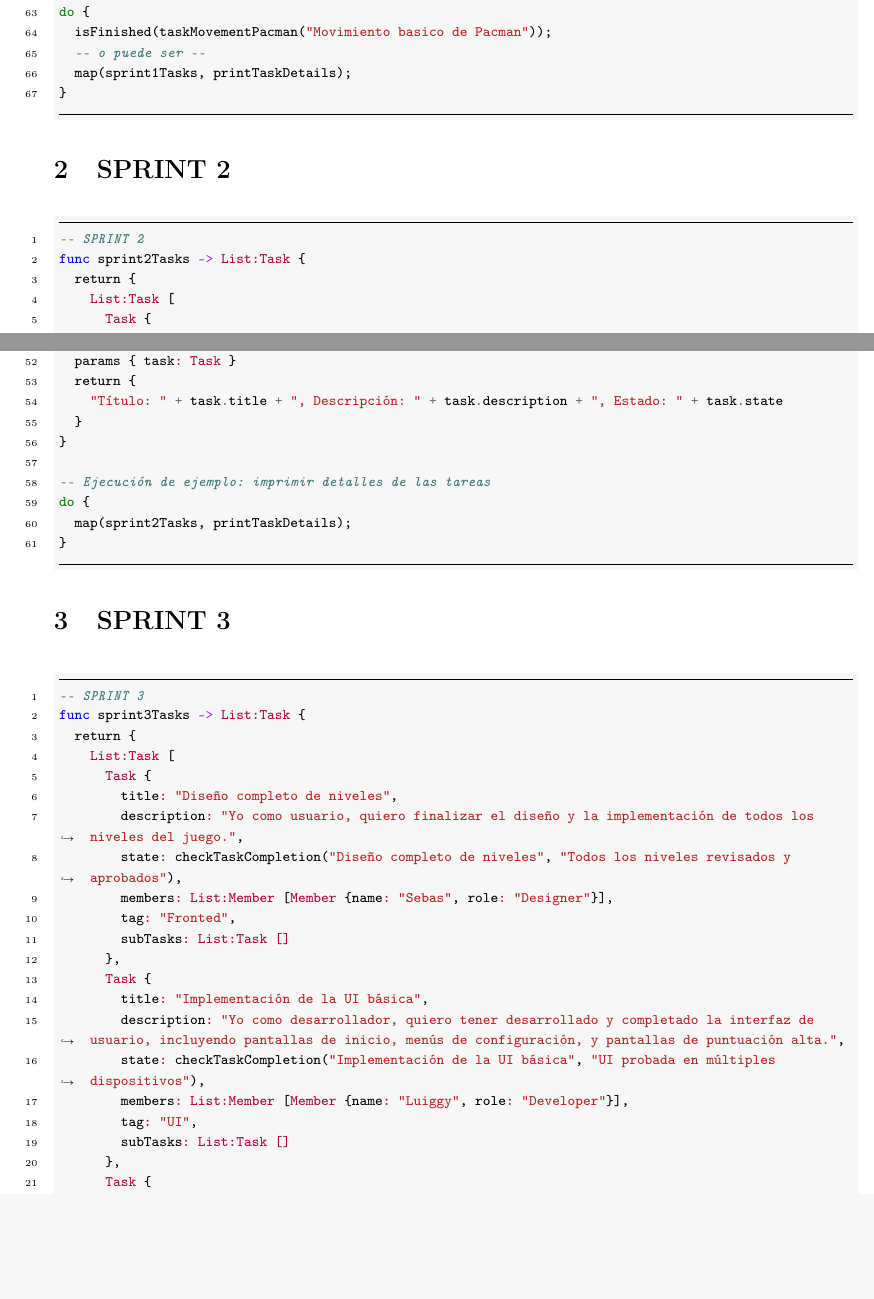
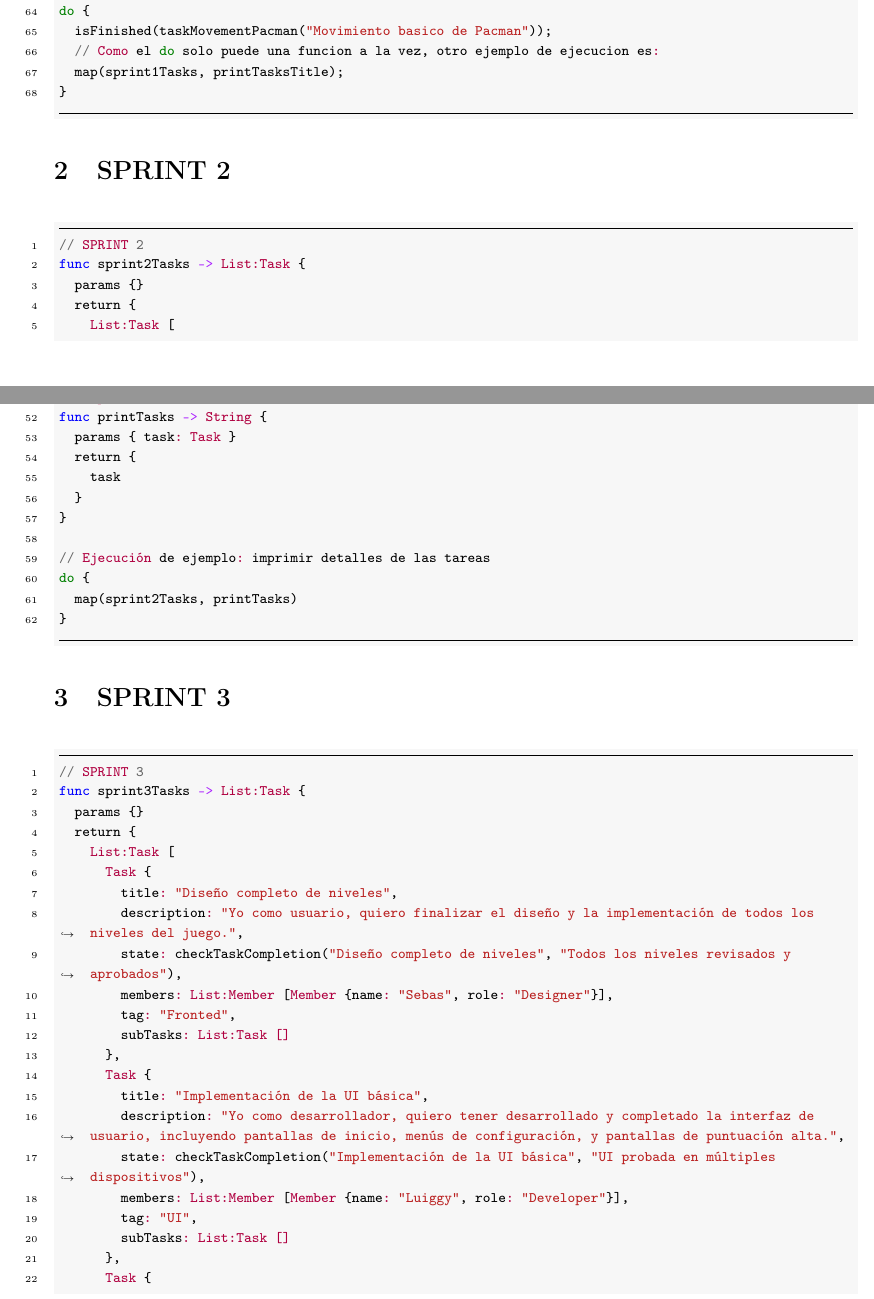
Before and after one commit to luiggy-mamani-jalafund/hufflepuff-own-language, a LaTeX document (sample-software/sample-language/sample-language.tex): two parts of pages 2 and 4 of 7, joined at a grey line, cut so that both start at the same text, the shorter picture padded with empty space. Compiled offline with pdfLaTeX.

Commit message:
docs: fixing the sample language from reviewer

```diff
--- a/sample-software/sample-language/sample-language.tex
+++ b/sample-software/sample-language/sample-language.tex
@@ -73,3 +74,2 @@ func printTaskDetails -> String {
   params { task: Task }
   return {
-    "Título: " + task.title + ", Descripción: " + task.description + ", Estado: " + task.state
@@ -93,14 +94,15 @@ func isFinished -> Bool {
 do {
   isFinished(taskMovementPacman("Movimiento basico de Pacman"));
-  -- o puede ser --
-  map(sprint1Tasks, printTaskDetails);
+  // Como el do solo puede una funcion a la vez, otro ejemplo de ejecucion es:
+  map(sprint1Tasks, printTasksTitle);
 }
 \end{minted}
 
 \section{SPRINT 2}
 \begin{minted}{Haskell}
--- SPRINT 2
+// SPRINT 2
 func sprint2Tasks -> List:Task {
+  params {}
   return {
     List:Task [
       Task {
@@ -148,24 +150,25 @@ func sprint2Tasks -> List:Task {
   }
 }
 
--- Imprimir tareas
-func printTaskDetails -> String {
+// Imprimir tareas
+func printTasks -> String {
   params { task: Task }
   return {
-    "Título: " + task.title + ", Descripción: " + task.description + ", Estado: " + task.state
+    task
   }
 }
 
--- Ejecución de ejemplo: imprimir detalles de las tareas
+// Ejecución de ejemplo: imprimir detalles de las tareas
 do {
-  map(sprint2Tasks, printTaskDetails);
+  map(sprint2Tasks, printTasks)
 }
 \end{minted}
 
 \section{SPRINT 3}
 \begin{minted}{Haskell}
--- SPRINT 3
+// SPRINT 3
 func sprint3Tasks -> List:Task {
+  params {}
   return {
     List:Task [
       Task {
@@ -196,7 +199,7 @@ func sprint3Tasks -> List:Task {
   }
 }
 
--- Verificacion tareas completadas
+// Verificacion tareas completadas
 func checkTaskCompletion -> State {
   params { taskTitle: StringId, condition: StringParagraph }
   pattern {
@@ -215,13 +218,13 @@ func checkTaskCompletion -> State {
   }
 }
 
--- Obtener nombre de miembros
+// Obtener nombre de miembros
 func getMemberName -> String {
   params { member: Member }
   return { member.name }
 }
 
--- Imprimir tareas completadas
+// Imprimir tareas completadas
 func printCompletedTaskDetails -> String {
   params { task: Task }
   pattern {
@@ -234,5 +237,5 @@ func printCompletedTaskDetails -> String {
   }
 }
 
--- Ejecución de ejemplo: imprimir detalles de las tareas completadas
+// Ejecución de ejemplo: imprimir detalles de las tareas completadas
 do {
```
Also changed, not shown: sample-software/sample-language/sample-language.tex (27 more changed lines).
